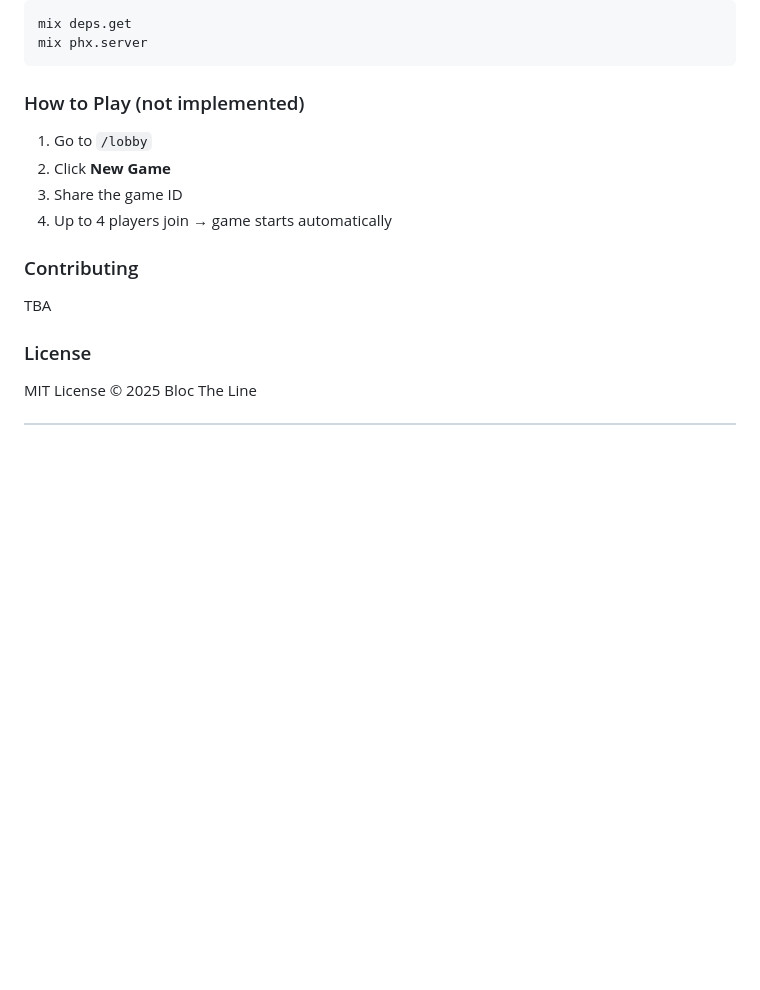
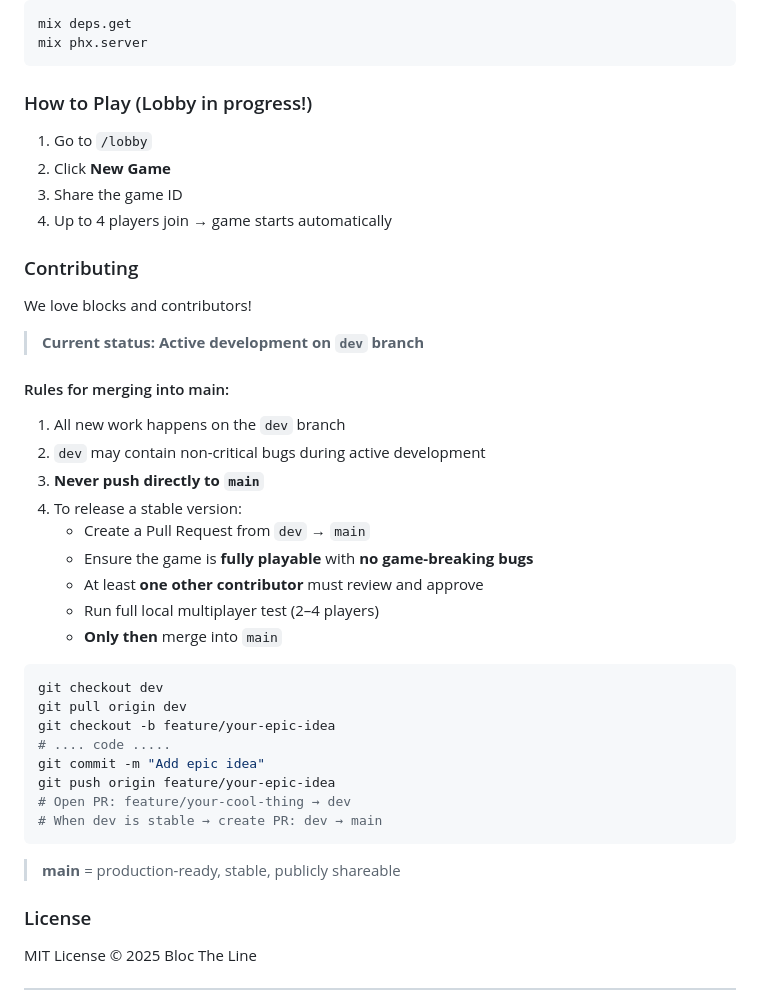
Before and after one commit to kamalkdolikay/bloc_the_line, a Markdown page: README.md, the part around the change. Drawn GitHub-style; blank space fills up the shorter version.

Commit message:
chore(docs): added git branching rules

````diff
--- a/README.md
+++ b/README.md
@@ -126,7 +126,7 @@ mix deps.get
 mix phx.server
 ```
 
-### How to Play (not implemented)
+### How to Play (Lobby in progress!)
 
 1. Go to `/lobby`
 2. Click **New Game**
@@ -135,7 +135,33 @@ mix phx.server
 
 ### Contributing
 
-TBA
+We love blocks and contributors!
+
+> **Current status: Active development on `dev` branch**
+
+#### Rules for merging into main:
+
+1. All new work happens on the `dev` branch
+2. `dev` may contain non-critical bugs during active development
+3. **Never push directly to `main`**
+4. To release a stable version:
+   - Create a Pull Request from `dev` → `main`
+   - Ensure the game is **fully playable** with **no game-breaking bugs**
+   - At least **one other contributor** must review and approve
+   - Run full local multiplayer test (2–4 players)
+   - **Only then** merge into `main`
+
+```bash
+git checkout dev
+git pull origin dev
+git checkout -b feature/your-epic-idea
+# .... code .....
+git commit -m "Add epic idea"
+git push origin feature/your-epic-idea
+# Open PR: feature/your-cool-thing → dev
+# When dev is stable → create PR: dev → main
+```
+> **main** = production-ready, stable, publicly shareable
 
 ### License
 
````
